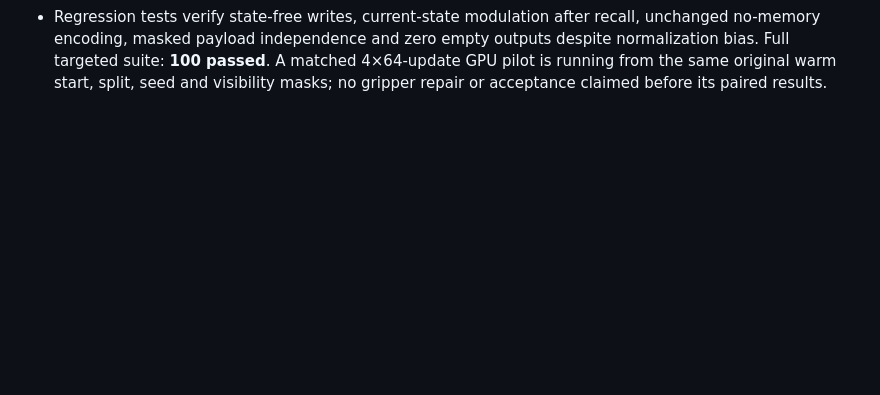
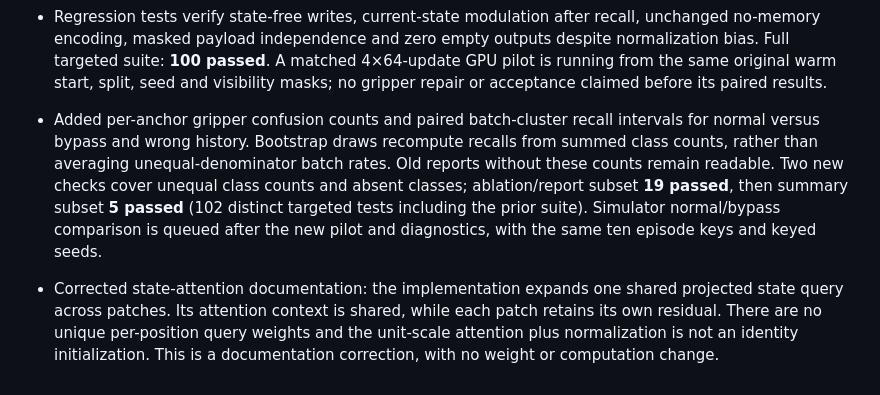
Before and after one commit to NIRUN-Weerawit/ALIGN, a Markdown page: paper/memory_adjustment_work_log.md, the part around the change. GitHub-like rendering; blank space fills up the shorter version.

Commit message:
Track paired gripper acceptance checks and queued policy test

```diff
--- a/paper/memory_adjustment_work_log.md
+++ b/paper/memory_adjustment_work_log.md
@@ -141,3 +141,6 @@ Implementation and controlled mechanism tests pass. Real-data pilots still fail
 - Corrected all-ten-task simulator test of the raw-value epoch-4 candidate: **0/10 normal, 0/10 bypass** (`raw_value_consistent_closed_loop`). This is a seeded trajectory protocol from reset, not the official LIBERO multi-initial-state benchmark. No deployed-policy improvement established.
 - Added opt-in `--memory-pre-state-visual`: store state-independent SE-compressed visual features, retrieve them, then apply live robot state to the retrieved visual context. If current encoded state is unavailable, use the memory-fused state estimate. Preserve visual availability masks through state attention and normalization, including completely empty rows. Memory bypass and diagnostic controls use the same final modulation. Old models default to the original path.
 - Regression tests verify state-free writes, current-state modulation after recall, unchanged no-memory encoding, masked payload independence and zero empty outputs despite normalization bias. Full targeted suite: **100 passed**. A matched 4×64-update GPU pilot is running from the same original warm start, split, seed and visibility masks; no gripper repair or acceptance claimed before its paired results.
+
+- Added per-anchor gripper confusion counts and paired batch-cluster recall intervals for normal versus bypass and wrong history. Bootstrap draws recompute recalls from summed class counts, rather than averaging unequal-denominator batch rates. Old reports without these counts remain readable. Two new checks cover unequal class counts and absent classes; ablation/report subset **19 passed**, then summary subset **5 passed** (102 distinct targeted tests including the prior suite). Simulator normal/bypass comparison is queued after the new pilot and diagnostics, with the same ten episode keys and keyed seeds.
+- Corrected state-attention documentation: the implementation expands one shared projected state query across patches. Its attention context is shared, while each patch retains its own residual. There are no unique per-position query weights and the unit-scale attention plus normalization is not an identity initialization. This is a documentation correction, with no weight or computation change.
```
